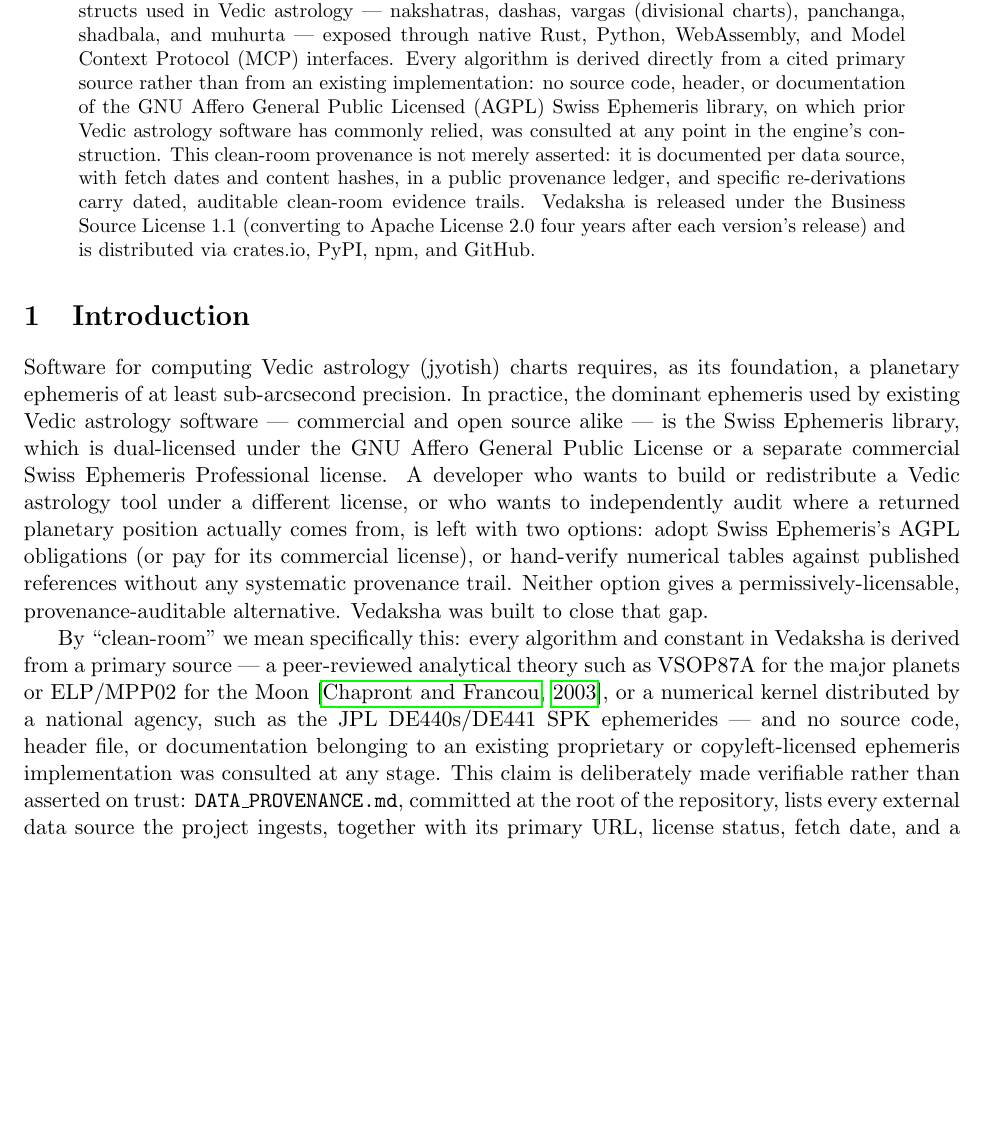
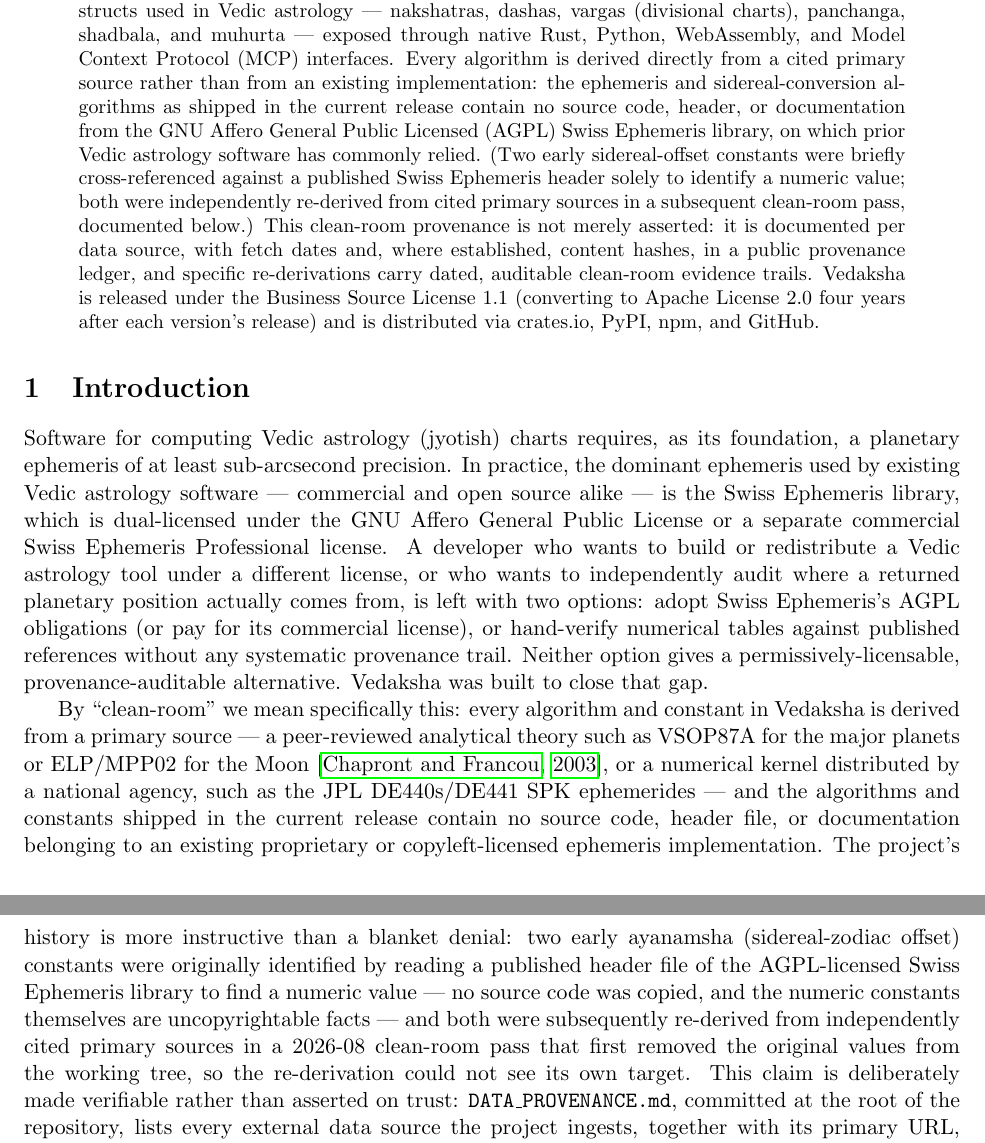
Before and after one commit to arthiqlabs/vedaksha, a LaTeX paper (docs/paper/main.tex): part of page 1 of 2 before the commit and two parts of pages 1 and 2 of 2 after it, the two joined at a grey line, cut so that both start at the same text, the shorter picture padded with empty space. Compiled offline with pdfLaTeX.

Commit message:
docs(paper): fix Swiss Ephemeris clean-room overclaim and hash-completeness claim
The abstract and introduction claimed no Swiss Ephemeris source, header, or
documentation was consulted "at any point"/"at any stage" in the project's
history. DATA_PROVENANCE.md contradicts this: two ayanamsha constants
(Lahiri, KP) were originally identified by reading Swiss Ephemeris's sweph.h
header before being re-derived from primary sources in the 2026-08-18
clean-room pass. Rewrite both passages to scope the "no Swiss Ephemeris
material" claim to the current shipped release, and state the fuller,
verifiable history instead of a blanket denial.

Also soften the abstract's "content hashes" claim: DATA_PROVENANCE.md's
VSOP87A row explicitly notes its SHA256 ledger is "TBD as a follow-up," so
not every source has one yet.

Co-Authored-By: Claude Sonnet 5 <noreply@anthropic.com>
Claude-Session: https://claude.ai/code/session_017xruQiDCtZn14z4LrmX4Lh

```diff
--- a/docs/paper/main.tex
+++ b/docs/paper/main.tex
@@ -21,12 +21,16 @@
 interfaces.
 % TODO(Task 5): insert re-measured mean/max residual figure here once Validation section is written
 Every algorithm is derived directly from a cited primary source rather than from an existing
-implementation: no source code, header, or documentation of the GNU Affero General Public
+implementation: the ephemeris and sidereal-conversion algorithms as shipped in the current
+release contain no source code, header, or documentation from the GNU Affero General Public
 Licensed (AGPL) Swiss Ephemeris library, on which prior Vedic astrology software has commonly
-relied, was consulted at any point in the engine's construction. This clean-room provenance is
-not merely asserted: it is documented per data source, with fetch dates and content hashes, in a
-public provenance ledger, and specific re-derivations carry dated, auditable clean-room evidence
-trails. Vedaksha is released under the Business Source License 1.1 (converting to Apache License
+relied. (Two early sidereal-offset constants were briefly cross-referenced against a published
+Swiss Ephemeris header solely to identify a numeric value; both were independently re-derived
+from cited primary sources in a subsequent clean-room pass, documented below.) This clean-room
+provenance is not merely asserted: it is documented per data source, with fetch dates and,
+where established, content hashes, in a public provenance ledger, and specific re-derivations
+carry dated, auditable clean-room evidence trails. Vedaksha is released under the Business
+Source License 1.1 (converting to Apache License
 2.0 four years after each version's release) and is distributed via crates.io, PyPI, npm, and
 GitHub.
 \end{abstract}
@@ -48,9 +52,16 @@
 By ``clean-room'' we mean specifically this: every algorithm and constant in Vedaksha is derived
 from a primary source --- a peer-reviewed analytical theory such as VSOP87A for the major
 planets or ELP/MPP02 for the Moon \citep{chapront2003elpmpp02}, or a numerical kernel
-distributed by a national agency, such as the JPL DE440s/DE441 SPK ephemerides --- and no source
-code, header file, or documentation belonging to an existing proprietary or copyleft-licensed
-ephemeris implementation was consulted at any stage. This claim is deliberately made verifiable
+distributed by a national agency, such as the JPL DE440s/DE441 SPK ephemerides --- and the
+algorithms and constants shipped in the current release contain no source code, header file, or
+documentation belonging to an existing proprietary or copyleft-licensed ephemeris implementation.
+The project's history is more instructive than a blanket denial: two early ayanamsha
+(sidereal-zodiac offset) constants were originally identified by reading a published header file
+of the AGPL-licensed Swiss Ephemeris library to find a numeric value --- no source code was
+copied, and the numeric constants themselves are uncopyrightable facts --- and both were
+subsequently re-derived from independently cited primary sources in a 2026-08 clean-room pass
+that first removed the original values from the working tree, so the re-derivation could not see
+its own target. This claim is deliberately made verifiable
 rather than asserted on trust: \texttt{DATA\_PROVENANCE.md}, committed at the root of the
 repository, lists every external data source the project ingests, together with its primary
 URL, license status, fetch date, and a content hash where one applies; and the \texttt{docs/audit/}
```
